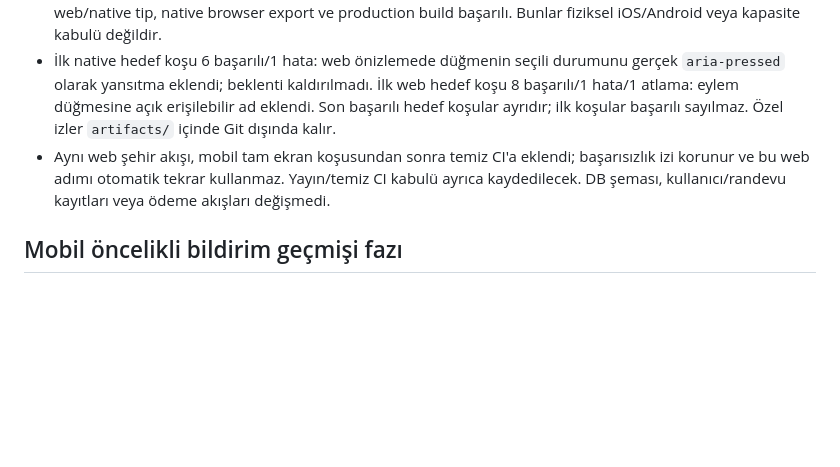
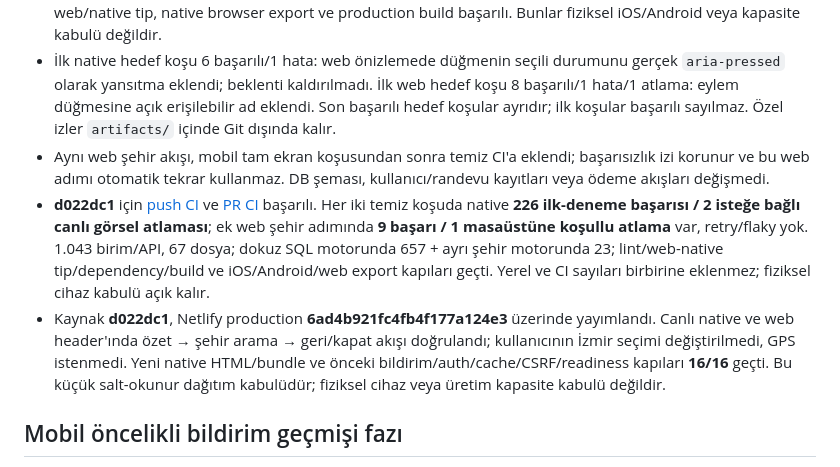
Before and after one commit to Materlayt1/salonny, a Markdown page: docs/qa-todo-2026-10-17.md, the part around the change. GitHub-like rendering; blank space fills up the shorter version.

Commit message:
docs: Record verified city selector release [skip ci] [skip netlify]

```diff
--- a/docs/qa-todo-2026-10-17.md
+++ b/docs/qa-todo-2026-10-17.md
@@ -74,7 +74,9 @@ Kontrollü ekran testleri gerçek müşteri/randevu/ödeme yazımı yapmaz. Ayr
 - Panelden ayrılma veya daha sonra şehir seçme, geciken konum yanıtının seçimi yeniden `auto` yapmasını engeller. Konum kendiliğinden istenmez; sentetik izin/gecikme testi gerçek koordinat kullanmaz. Kısa yatay görünümde native özet eylemleri kesilmek yerine kayar. Fiziksel VoiceOver/TalkBack ve büyük yazı kabulü QA-21/24 kapsamında açık kalır.
 - Yerel son hedef koşular: **14/14 native şehir/keşif**, **9/10 web şehir** başarılı; bir web telefon-breakpoint testi kasıtlı atlama (masaüstü arama header'ı gizli, native akış ayrıca sınandı). 1.043 birim/API testi, 67 dosya; lint, web/native tip, native browser export ve production build başarılı. Bunlar fiziksel iOS/Android veya kapasite kabulü değildir.
 - İlk native hedef koşu 6 başarılı/1 hata: web önizlemede düğmenin seçili durumunu gerçek `aria-pressed` olarak yansıtma eklendi; beklenti kaldırılmadı. İlk web hedef koşu 8 başarılı/1 hata/1 atlama: eylem düğmesine açık erişilebilir ad eklendi. Son başarılı hedef koşular ayrıdır; ilk koşular başarılı sayılmaz. Özel izler `artifacts/` içinde Git dışında kalır.
-- Aynı web şehir akışı, mobil tam ekran koşusundan sonra temiz CI'a eklendi; başarısızlık izi korunur ve bu web adımı otomatik tekrar kullanmaz. Yayın/temiz CI kabulü ayrıca kaydedilecek. DB şeması, kullanıcı/randevu kayıtları veya ödeme akışları değişmedi.
+- Aynı web şehir akışı, mobil tam ekran koşusundan sonra temiz CI'a eklendi; başarısızlık izi korunur ve bu web adımı otomatik tekrar kullanmaz. DB şeması, kullanıcı/randevu kayıtları veya ödeme akışları değişmedi.
+- **d022dc1** için [push CI](https://github.com/Materlayt1/salonny/actions/runs/39126748601) ve [PR CI](https://github.com/Materlayt1/salonny/actions/runs/39126752024) başarılı. Her iki temiz koşuda native **226 ilk-deneme başarısı / 2 isteğe bağlı canlı görsel atlaması**; ek web şehir adımında **9 başarı / 1 masaüstüne koşullu atlama** var, retry/flaky yok. 1.043 birim/API, 67 dosya; dokuz SQL motorunda 657 + ayrı şehir motorunda 23; lint/web-native tip/dependency/build ve iOS/Android/web export kapıları geçti. Yerel ve CI sayıları birbirine eklenmez; fiziksel cihaz kabulü açık kalır.
+- Kaynak **d022dc1**, Netlify production **6ad4b921fc4fb4f177a124e3** üzerinde yayımlandı. Canlı native ve web header'ında özet → şehir arama → geri/kapat akışı doğrulandı; kullanıcının İzmir seçimi değiştirilmedi, GPS istenmedi. Yeni native HTML/bundle ve önceki bildirim/auth/cache/CSRF/readiness kapıları **16/16** geçti. Bu küçük salt-okunur dağıtım kabulüdür; fiziksel cihaz veya üretim kapasite kabulü değildir.
 
 ## Mobil öncelikli bildirim geçmişi fazı
 
```
